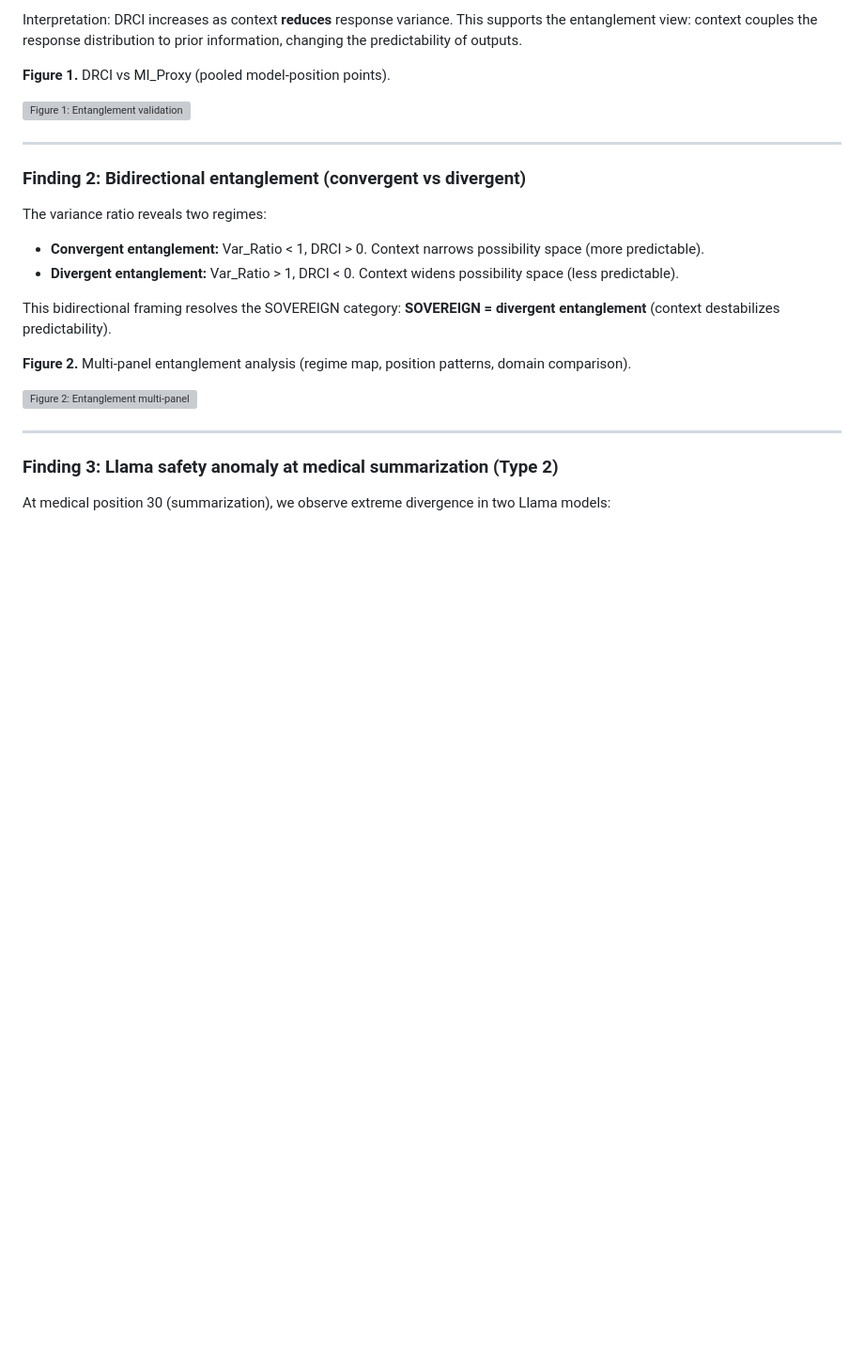
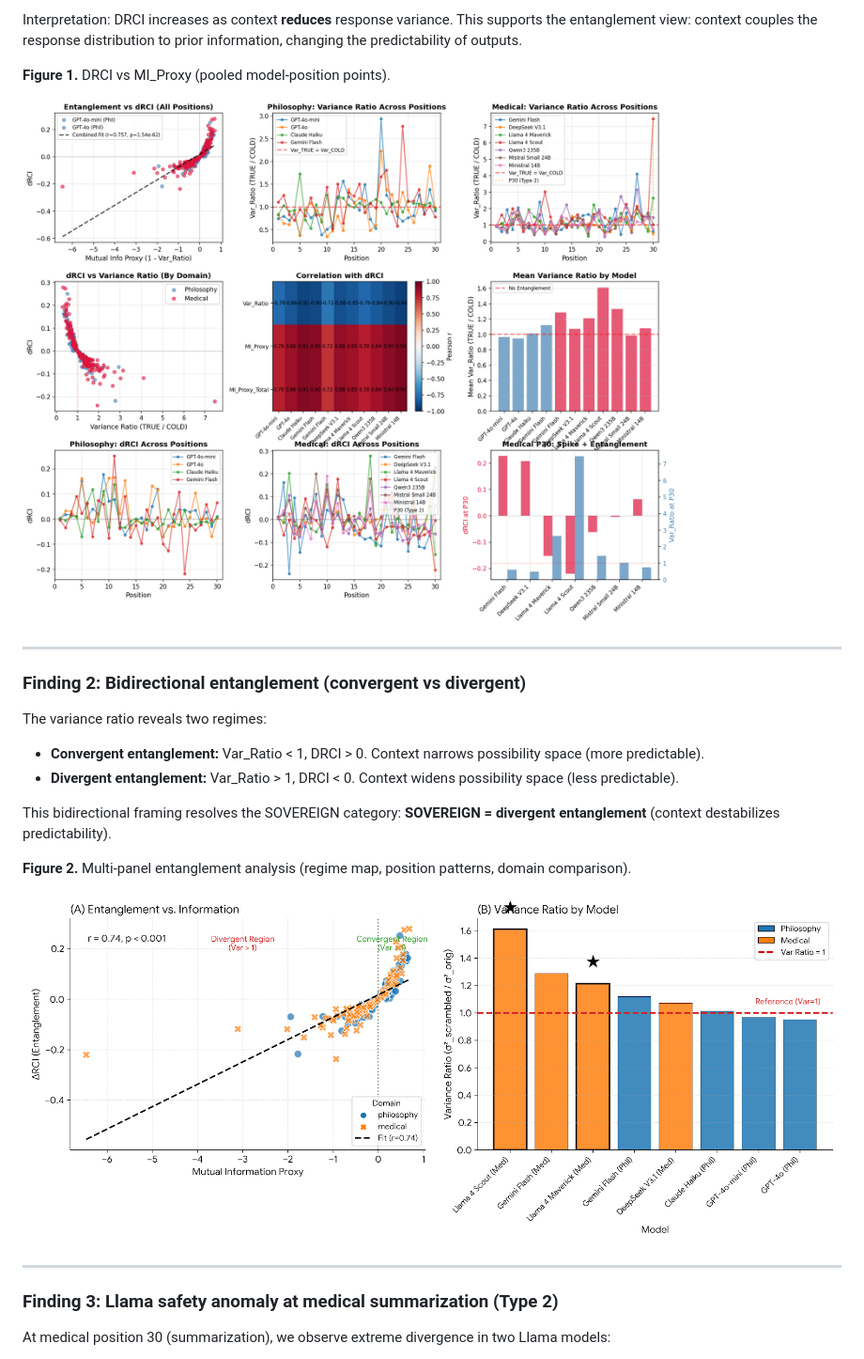
Before and after one commit to LaxmanNandi/MCH-Research, a Markdown page: docs/papers/Paper4_Results.md, the part around one of its changes. Shown at 94% size. Rendered like a GitHub page; blank space fills up the shorter version; grey boxes are pictures that could not be loaded.

```diff
--- a/docs/papers/Paper4_Results.md
+++ b/docs/papers/Paper4_Results.md
@@ -40,7 +40,7 @@ Interpretation: DRCI increases as context **reduces** response variance. This su
 
 **Figure 1.** DRCI vs MI_Proxy (pooled model-position points).
 
-![Figure 1: Entanglement validation](../../results/figures/entanglement_validation.png)
+![Figure 1: Entanglement validation](../figures/publication/entanglement_validation.png)
 
 ---
 
@@ -54,7 +54,7 @@ This bidirectional framing resolves the SOVEREIGN category: **SOVEREIGN = diverg
 
 **Figure 2.** Multi-panel entanglement analysis (regime map, position patterns, domain comparison).
 
-![Figure 2: Entanglement multi-panel](../../results/figures/fig4_entanglement_multipanel.png)
+![Figure 2: Entanglement multi-panel](../figures/publication/fig4_entanglement_multipanel.png)
 
 ---
 
```
Also changed, not shown: other parts of docs/papers/Paper4_Results.md (+2 -2 lines).
